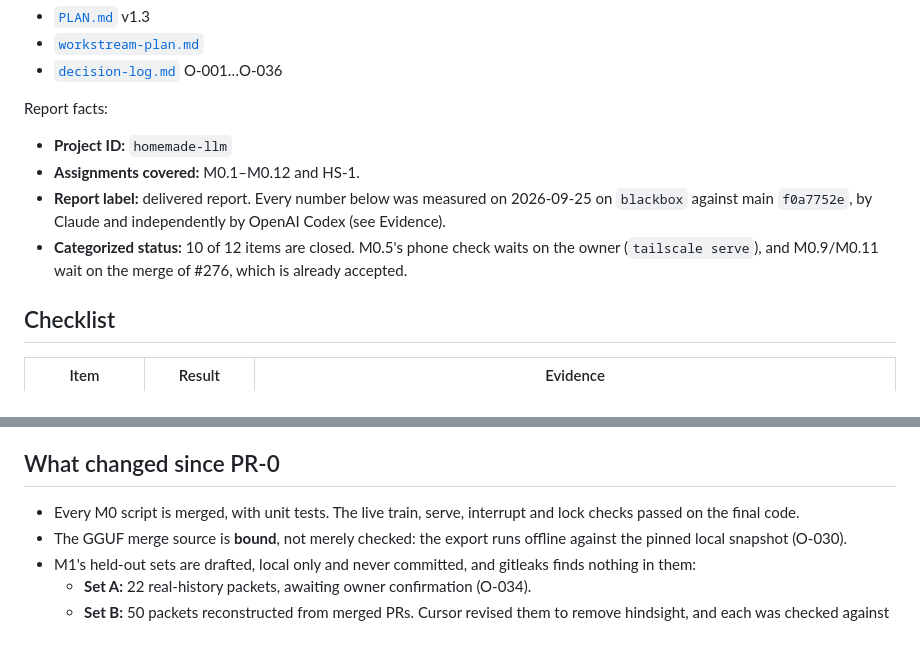
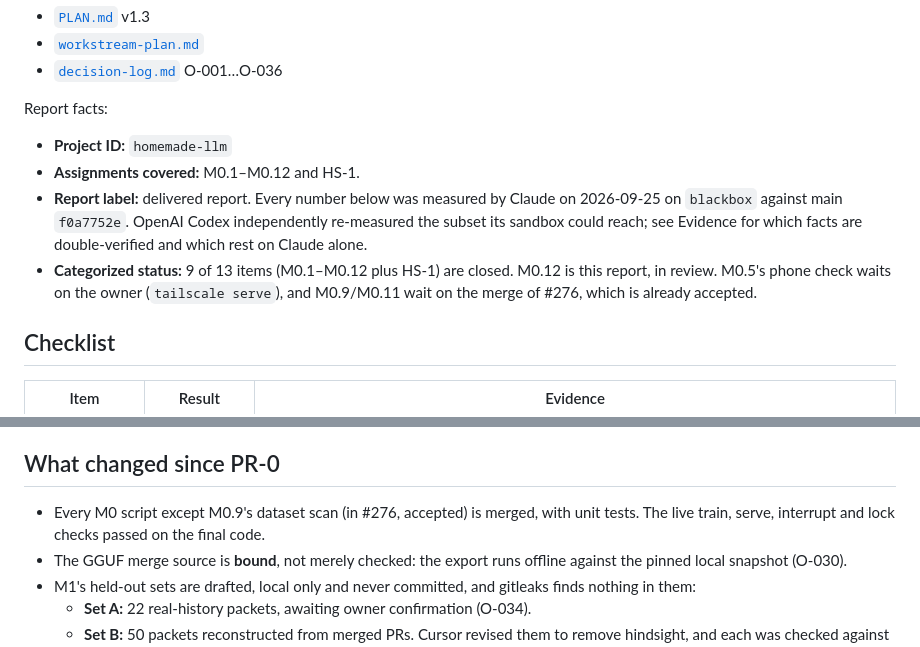
Before and after one commit to edwardjones3976/director-orchestrator, a Markdown page: projects/homemade-llm/project-state-report.md, 2 parts joined by grey strips. Rendered like a GitHub page.

Commit message:
[[Claude Code | Claude Opus 5.5 | 2026-09-25 | 23:43 UTC | BEGIN]] homemade-llm M0.12: correct three overstatements found by the reviewer of record
OpenAI Codex rejected 7a193c6 with three findings, all accepted:
- The report label claimed every number was independently double-measured. Codex's sandbox could not reach Docker, the listeners, the Task Scheduler, Tailscale, GitHub or the spend meter. The label now says Claude measured all and Codex re-measured a subset.
- "10 of 12 closed" was wrong. The correct count is 9 of 13 (M0.1–M0.12 plus HS-1), in the report and in O-036.
- "Every M0 script is merged" now excepts M0.9's scan, which is in #276.
[[Claude Code | Claude Opus 5.5 | 2026-09-25 | 23:43 UTC | END]]

Co-Authored-By: Claude Opus 5.5 <noreply@anthropic.com>

```diff
--- a/projects/homemade-llm/project-state-report.md
+++ b/projects/homemade-llm/project-state-report.md
@@ -13,8 +13,8 @@ The canonical records are:
 Report facts:
 - **Project ID:** `homemade-llm`
 - **Assignments covered:** M0.1–M0.12 and HS-1.
-- **Report label:** delivered report. Every number below was measured on 2026-09-25 on `blackbox` against main `f0a7752e`, by Claude and independently by OpenAI Codex (see Evidence).
-- **Categorized status:** 10 of 12 items are closed. M0.5's phone check waits on the owner (`tailscale serve`), and M0.9/M0.11 wait on the merge of #276, which is already accepted.
+- **Report label:** delivered report. Every number below was measured by Claude on 2026-09-25 on `blackbox` against main `f0a7752e`. OpenAI Codex independently re-measured the subset its sandbox could reach; see Evidence for which facts are double-verified and which rest on Claude alone.
+- **Categorized status:** 9 of 13 items (M0.1–M0.12 plus HS-1) are closed. M0.12 is this report, in review. M0.5's phone check waits on the owner (`tailscale serve`), and M0.9/M0.11 wait on the merge of #276, which is already accepted.
 
 ## Checklist
 
@@ -63,7 +63,7 @@ Directly attributable to homemade-llm: USD 0.33 (Grok CLI). M0's own paid resear
 
 ## What changed since PR-0
 
-- Every M0 script is merged, with unit tests. The live train, serve, interrupt and lock checks passed on the final code.
+- Every M0 script except M0.9's dataset scan (in #276, accepted) is merged, with unit tests. The live train, serve, interrupt and lock checks passed on the final code.
 - The GGUF merge source is **bound**, not merely checked: the export runs offline against the pinned local snapshot (O-030).
 - M1's held-out sets are drafted, local only and never committed, and gitleaks finds nothing in them:
   - **Set A:** 22 real-history packets, awaiting owner confirmation (O-034).
```
Also changed, not shown: projects/homemade-llm/decision-log.md (+1 -1 lines).
